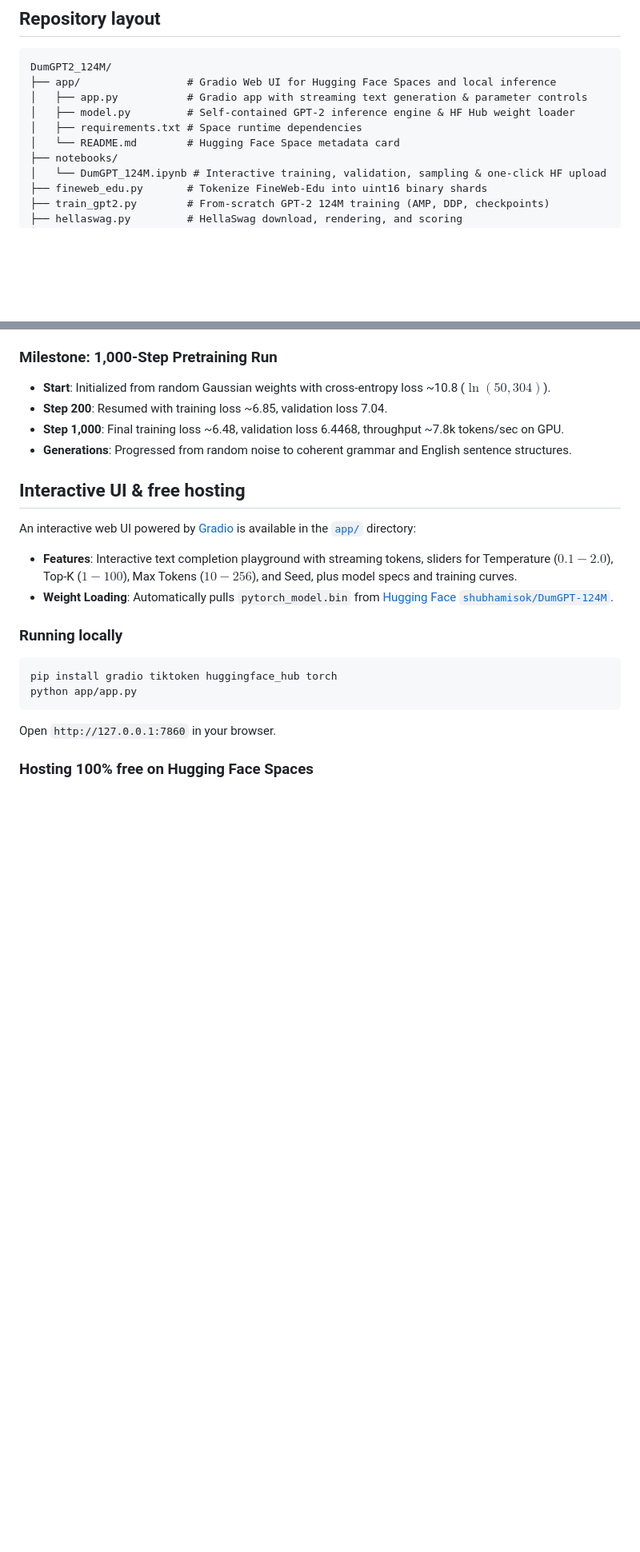
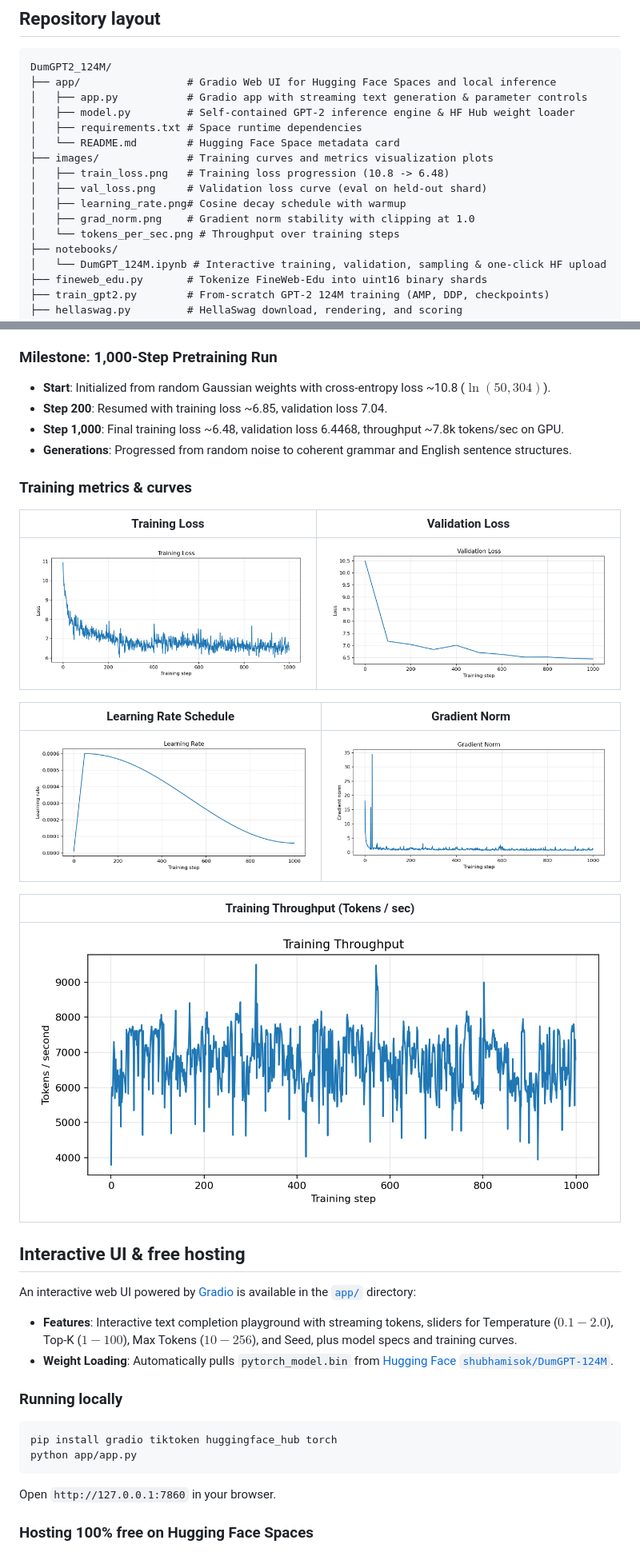
Before and after one commit to ShubhamKumarSahu-svg/DumGPT2_124M, a Markdown page: README.md, 2 parts joined by grey strips. Shown at 80% size. Drawn GitHub-style; pictures changed too: images/grad_norm.png (added), images/learning_rate.png (added), images/tokens_per_sec.png (added); blank space fills up the shorter version.

Commit message:
docs(readme): embed training loss, validation, learning rate, and throughput plots
- Add images/ containing train_loss, val_loss, learning_rate, grad_norm, and tokens_per_sec plots
- Update README.md with side-by-side visualization tables of all training metrics

```diff
--- a/README.md
+++ b/README.md
@@ -65,6 +65,12 @@ DumGPT2_124M/
 │   ├── model.py         # Self-contained GPT-2 inference engine & HF Hub weight loader
 │   ├── requirements.txt # Space runtime dependencies
 │   └── README.md        # Hugging Face Space metadata card
+├── images/              # Training curves and metrics visualization plots
+│   ├── train_loss.png   # Training loss progression (10.8 -> 6.48)
+│   ├── val_loss.png     # Validation loss curve (eval on held-out shard)
+│   ├── learning_rate.png# Cosine decay schedule with warmup
+│   ├── grad_norm.png    # Gradient norm stability with clipping at 1.0
+│   └── tokens_per_sec.png # Throughput over training steps
 ├── notebooks/
 │   └── DumGPT_124M.ipynb # Interactive training, validation, sampling & one-click HF upload
 ├── fineweb_edu.py       # Tokenize FineWeb-Edu into uint16 binary shards
@@ -227,6 +233,20 @@ The full pretraining and export pipeline is packaged in [`notebooks/DumGPT_124M.
 - **Step 1,000**: Final training loss ~6.48, validation loss 6.4468, throughput ~7.8k tokens/sec on GPU.
 - **Generations**: Progressed from random noise to coherent grammar and English sentence structures.
 
+### Training metrics & curves
+
+| Training Loss | Validation Loss |
+| :---: | :---: |
+| ![Training Loss](images/train_loss.png) | ![Validation Loss](images/val_loss.png) |
+
+| Learning Rate Schedule | Gradient Norm |
+| :---: | :---: |
+| ![Learning Rate](images/learning_rate.png) | ![Gradient Norm](images/grad_norm.png) |
+
+| Training Throughput (Tokens / sec) |
+| :---: |
+| ![Tokens per second](images/tokens_per_sec.png) |
+
 ## Interactive UI & free hosting
 
 An interactive web UI powered by [Gradio](https://gradio.app/) is available in the [`app/`](app/) directory:
```
